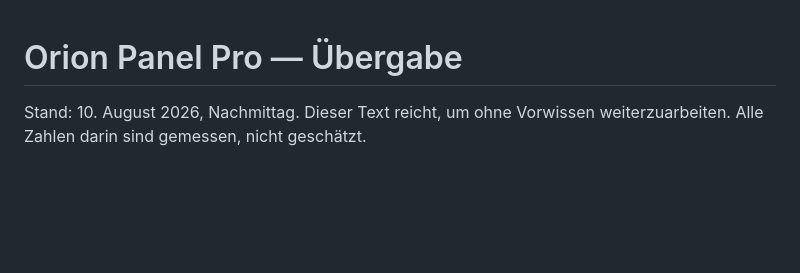
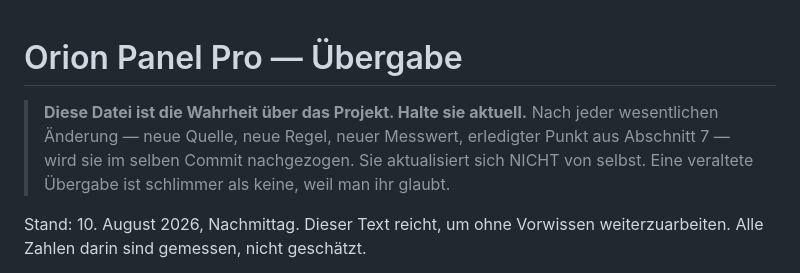
Before and after one commit to Harryclaude-hub/orion-panel-pro, a Markdown page: UEBERGABE.md, the part around the change. GitHub-like rendering; blank space fills up the shorter version.

Commit message:
Übergabe: die Pflicht zur Aktualität steht jetzt darin
Die Datei aktualisiert sich nicht von selbst. Ohne diesen Hinweis veraltet
sie still, so wie das alte STAND.md — und eine veraltete Übergabe ist
schlimmer als keine, weil man ihr glaubt.

Co-Authored-By: Claude Opus 5 <noreply@anthropic.com>

```diff
--- a/UEBERGABE.md
+++ b/UEBERGABE.md
@@ -1,4 +1,10 @@
 # Orion Panel Pro — Übergabe
+
+> **Diese Datei ist die Wahrheit über das Projekt. Halte sie aktuell.**
+> Nach jeder wesentlichen Änderung — neue Quelle, neue Regel, neuer Messwert,
+> erledigter Punkt aus Abschnitt 7 — wird sie im selben Commit nachgezogen.
+> Sie aktualisiert sich NICHT von selbst. Eine veraltete Übergabe ist
+> schlimmer als keine, weil man ihr glaubt.
 
 Stand: 10. August 2026, Nachmittag. Dieser Text reicht, um ohne Vorwissen
 weiterzuarbeiten. Alle Zahlen darin sind gemessen, nicht geschätzt.
```
